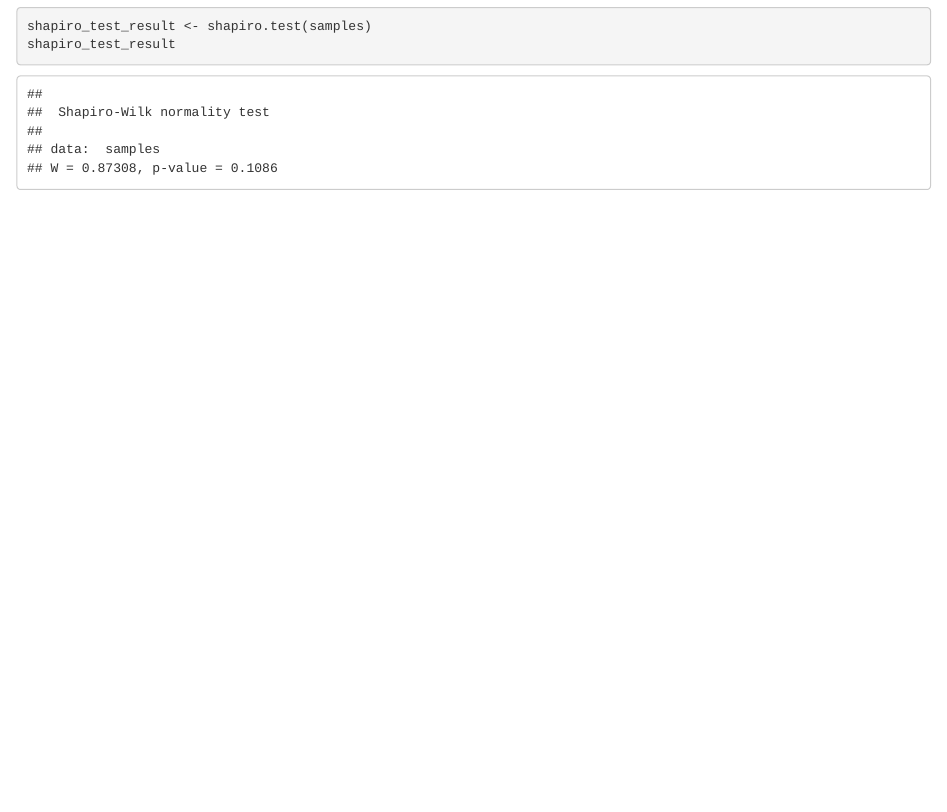
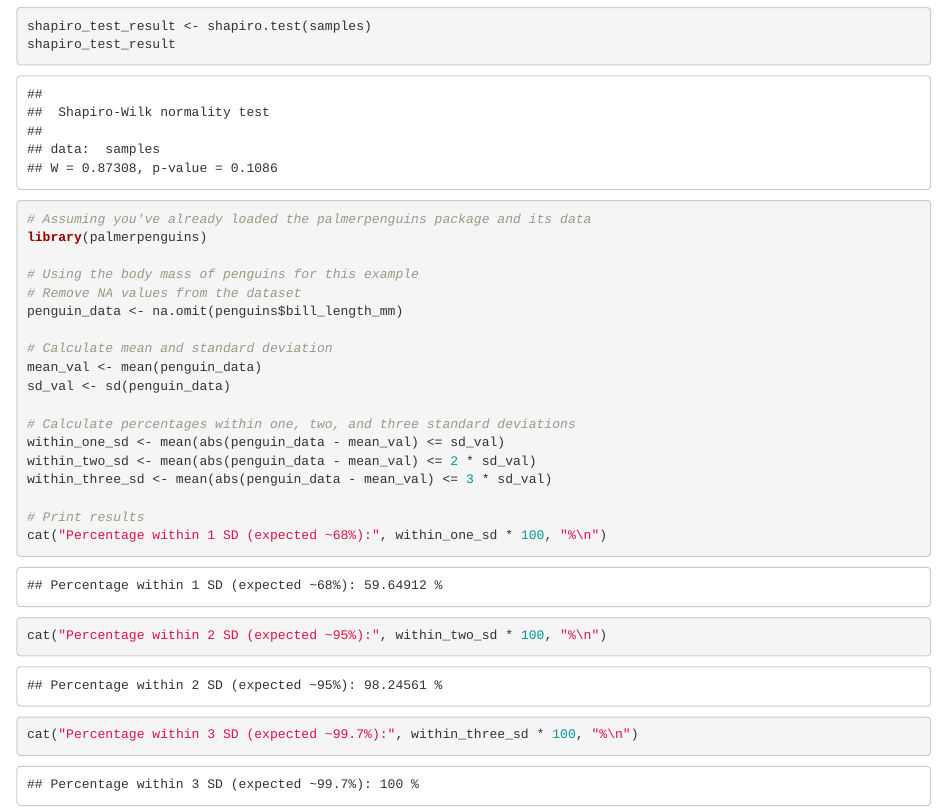
Before and after one commit to ViniciusKos/daily_studies, an R Markdown document (central_limit_theorem.Rmd): the page in a window 1100 px wide, from 3410 px down. Rendered offline with R 4.5, knitr and Pandoc, with nearby package versions; some code elsewhere in the file could not run offline.

````diff
--- a/central_limit_theorem.Rmd
+++ b/central_limit_theorem.Rmd
@@ -65,3 +65,27 @@
 shapiro_test_result <- shapiro.test(samples)
 shapiro_test_result
 ```
+
+```{r}
+# Assuming you've already loaded the palmerpenguins package and its data
+library(palmerpenguins)
+
+# Using the body mass of penguins for this example
+# Remove NA values from the dataset
+penguin_data <- na.omit(penguins$bill_length_mm)
+
+# Calculate mean and standard deviation
+mean_val <- mean(penguin_data)
+sd_val <- sd(penguin_data)
+
+# Calculate percentages within one, two, and three standard deviations
+within_one_sd <- mean(abs(penguin_data - mean_val) <= sd_val)
+within_two_sd <- mean(abs(penguin_data - mean_val) <= 2 * sd_val)
+within_three_sd <- mean(abs(penguin_data - mean_val) <= 3 * sd_val)
+
+# Print results
+cat("Percentage within 1 SD (expected ~68%):", within_one_sd * 100, "%\n")
+cat("Percentage within 2 SD (expected ~95%):", within_two_sd * 100, "%\n")
+cat("Percentage within 3 SD (expected ~99.7%):", within_three_sd * 100, "%\n")
+
+```
````
Also changed, not shown: central_limit_theorem.nb.html, 1 other file.
